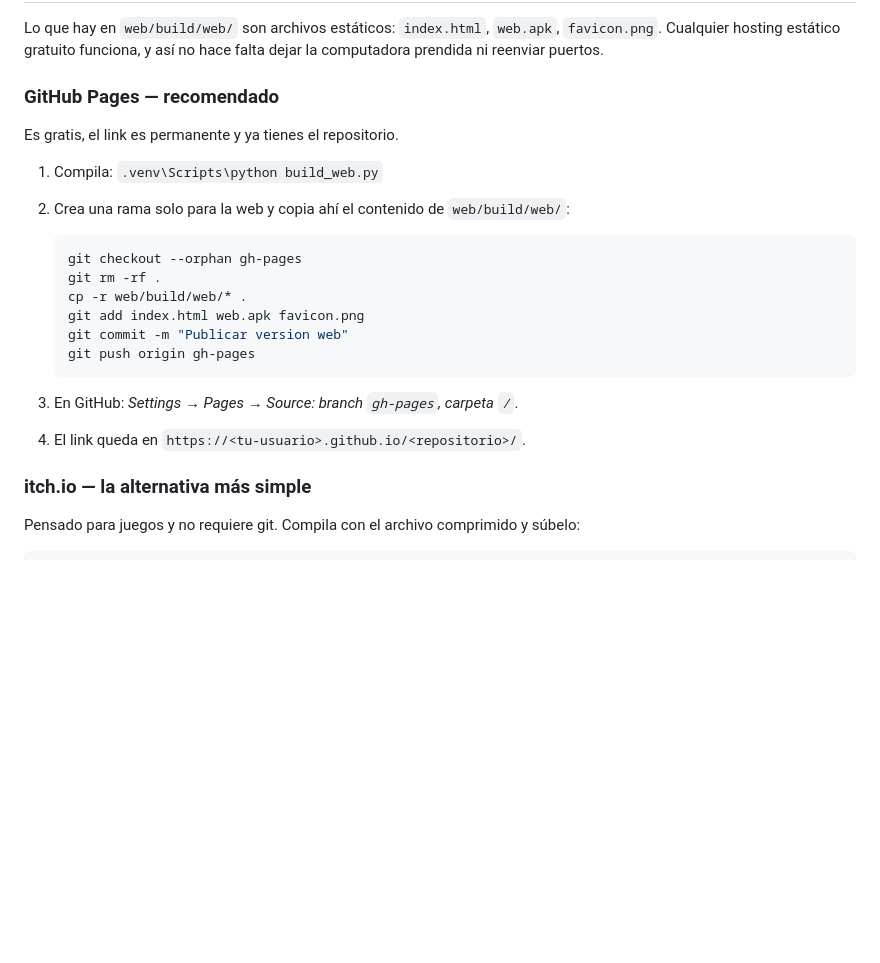
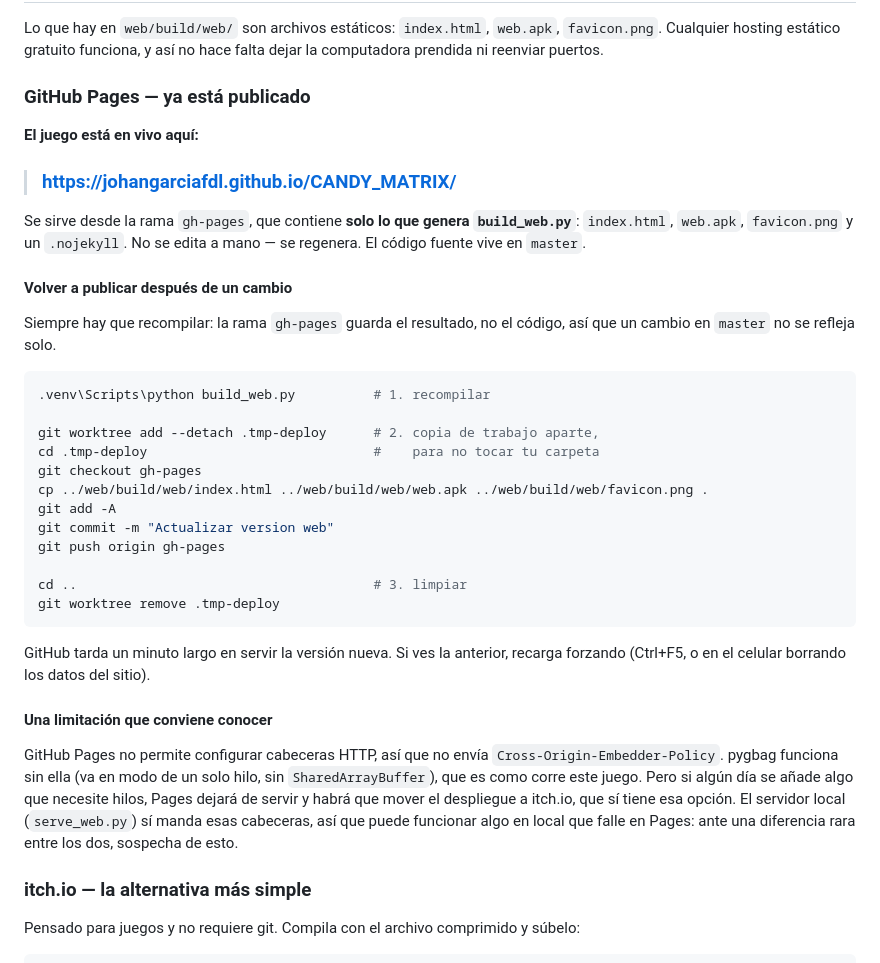
Before and after one commit to johangarciafdl/CANDY_MATRIX, a Markdown page: README_WEB.md, the part around the change. Drawn GitHub-style; blank space fills up the shorter version.

Commit message:
Point the web docs at the live GitHub Pages site
The deployment section described setting Pages up from scratch; it is now
running, so it documents how to redeploy instead -- the gh-pages branch
holds build output, so a change on master does not reach the site until
build_web.py runs again.

Also records that Pages cannot send Cross-Origin-Embedder-Policy, while
the local server does. pygbag does not need it today, but that difference
is worth knowing before it explains a bug that only shows up in
production.

Co-Authored-By: Claude Opus 5 <noreply@anthropic.com>

````diff
--- a/README_WEB.md
+++ b/README_WEB.md
@@ -36,24 +36,48 @@ Lo que hay en `web/build/web/` son archivos estáticos: `index.html`,
 `web.apk`, `favicon.png`. Cualquier hosting estático gratuito funciona, y así no
 hace falta dejar la computadora prendida ni reenviar puertos.
 
-### GitHub Pages — recomendado
+### GitHub Pages — ya está publicado
 
-Es gratis, el link es permanente y ya tienes el repositorio.
+**El juego está en vivo aquí:**
 
-1. Compila: `.venv\Scripts\python build_web.py`
-2. Crea una rama solo para la web y copia ahí el contenido de `web/build/web/`:
+> ### https://johangarciafdl.github.io/CANDY_MATRIX/
 
-   ```bash
-   git checkout --orphan gh-pages
-   git rm -rf .
-   cp -r web/build/web/* .
-   git add index.html web.apk favicon.png
-   git commit -m "Publicar version web"
-   git push origin gh-pages
-   ```
+Se sirve desde la rama `gh-pages`, que contiene **solo lo que genera
+`build_web.py`**: `index.html`, `web.apk`, `favicon.png` y un `.nojekyll`. No se
+edita a mano — se regenera. El código fuente vive en `master`.
 
-3. En GitHub: *Settings → Pages → Source: branch `gh-pages`, carpeta `/`*.
-4. El link queda en `https://<tu-usuario>.github.io/<repositorio>/`.
+#### Volver a publicar después de un cambio
+
+Siempre hay que recompilar: la rama `gh-pages` guarda el resultado, no el
+código, así que un cambio en `master` no se refleja solo.
+
+```bash
+.venv\Scripts\python build_web.py          # 1. recompilar
+
+git worktree add --detach .tmp-deploy      # 2. copia de trabajo aparte,
+cd .tmp-deploy                             #    para no tocar tu carpeta
+git checkout gh-pages
+cp ../web/build/web/index.html ../web/build/web/web.apk ../web/build/web/favicon.png .
+git add -A
+git commit -m "Actualizar version web"
+git push origin gh-pages
+
+cd ..                                      # 3. limpiar
+git worktree remove .tmp-deploy
+```
+
+GitHub tarda un minuto largo en servir la versión nueva. Si ves la anterior,
+recarga forzando (Ctrl+F5, o en el celular borrando los datos del sitio).
+
+#### Una limitación que conviene conocer
+
+GitHub Pages no permite configurar cabeceras HTTP, así que no envía
+`Cross-Origin-Embedder-Policy`. pygbag funciona sin ella (va en modo de un solo
+hilo, sin `SharedArrayBuffer`), que es como corre este juego. Pero si algún día
+se añade algo que necesite hilos, Pages dejará de servir y habrá que mover el
+despliegue a itch.io, que sí tiene esa opción. El servidor local
+(`serve_web.py`) sí manda esas cabeceras, así que puede funcionar algo en local
+que falle en Pages: ante una diferencia rara entre los dos, sospecha de esto.
 
 ### itch.io — la alternativa más simple
 
````
